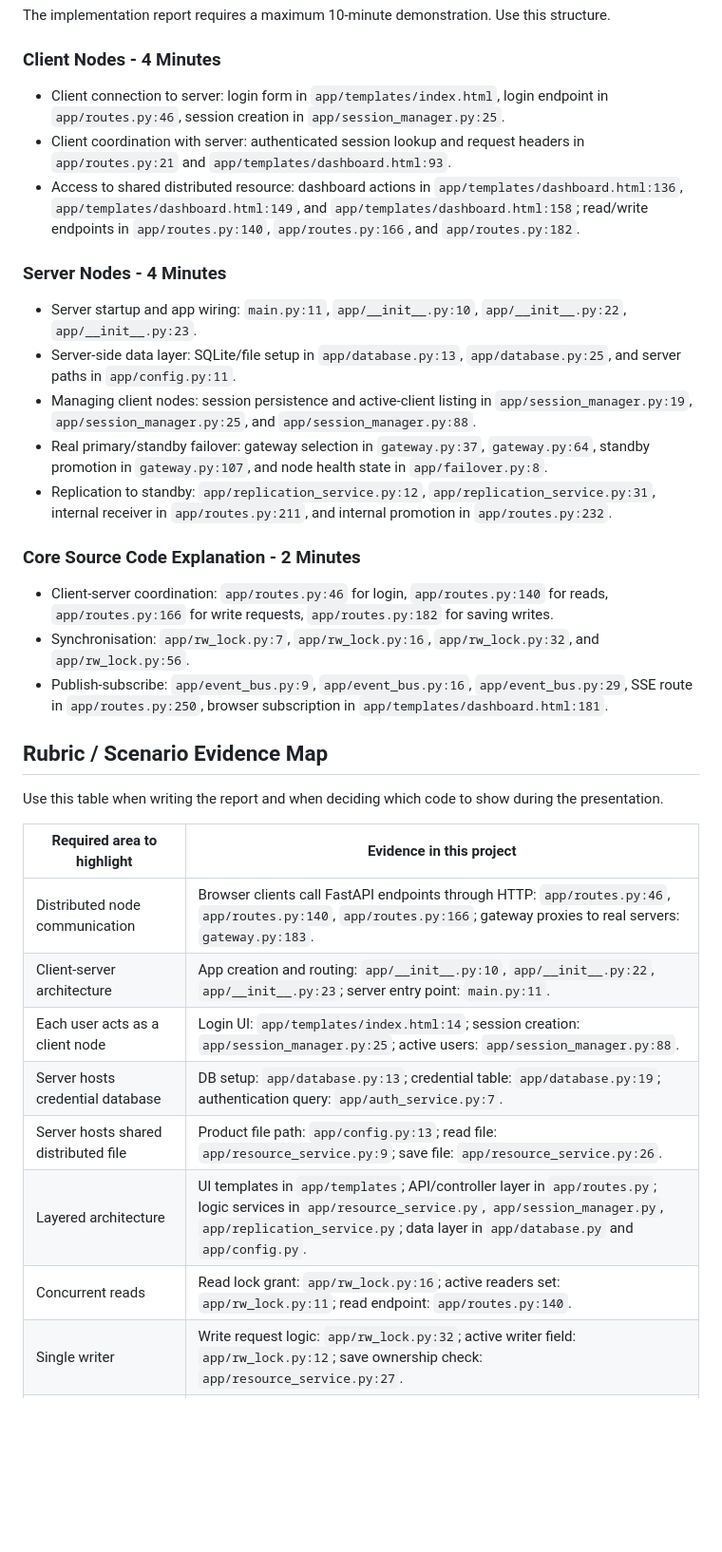
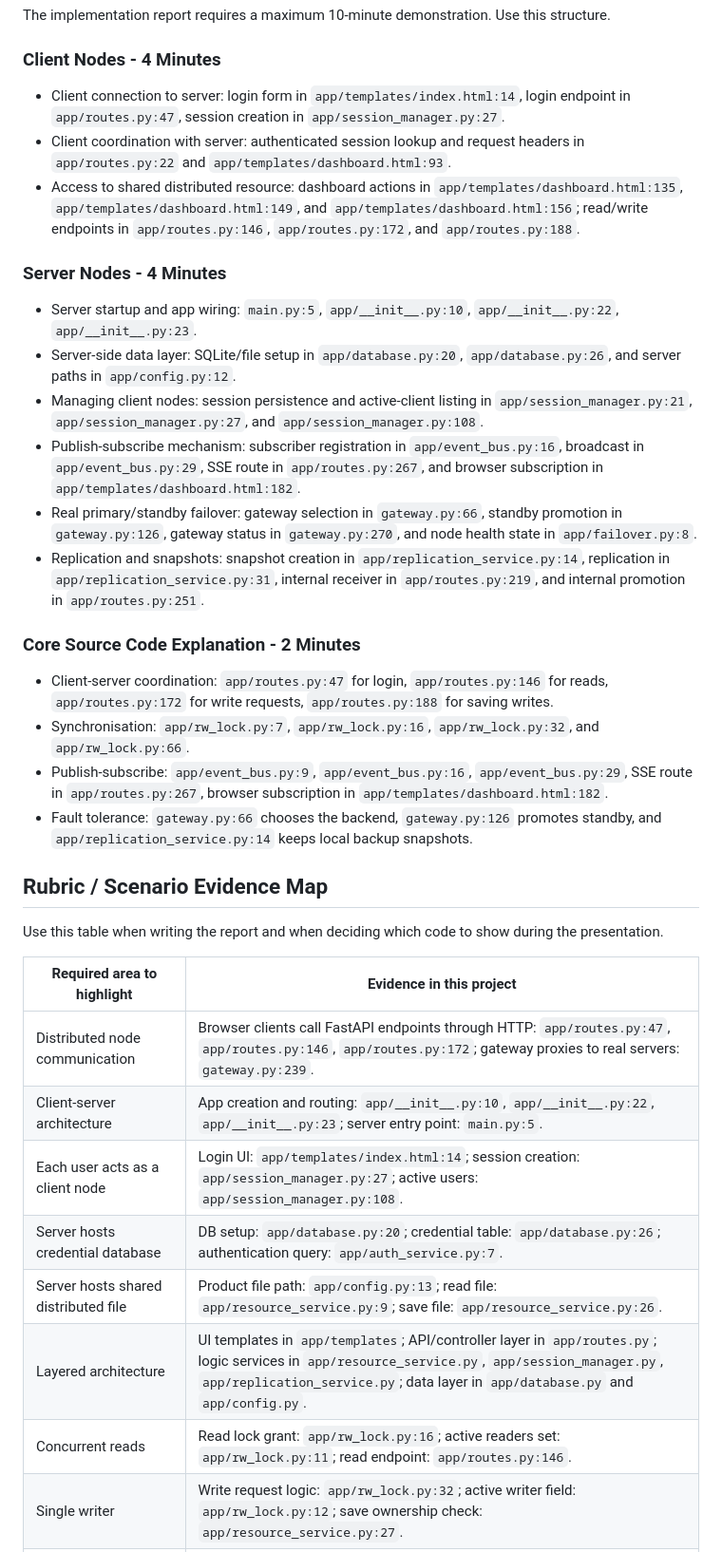
Before and after one commit to SP-Sauce/CW2_DistRes, a Markdown page: README.md, the part around one of its changes. Shown at 95% size. Rendered like a GitHub page; blank space fills up the shorter version.

```diff
--- a/README.md
+++ b/README.md
@@ -132,23 +168,25 @@ The implementation report requires a maximum 10-minute demonstration. Use this s
 
 ### Client Nodes - 4 Minutes
 
-- Client connection to server: login form in `app/templates/index.html`, login endpoint in `app/routes.py:46`, session creation in `app/session_manager.py:25`.
-- Client coordination with server: authenticated session lookup and request headers in `app/routes.py:21` and `app/templates/dashboard.html:93`.
-- Access to shared distributed resource: dashboard actions in `app/templates/dashboard.html:136`, `app/templates/dashboard.html:149`, and `app/templates/dashboard.html:158`; read/write endpoints in `app/routes.py:140`, `app/routes.py:166`, and `app/routes.py:182`.
+- Client connection to server: login form in `app/templates/index.html:14`, login endpoint in `app/routes.py:47`, session creation in `app/session_manager.py:27`.
+- Client coordination with server: authenticated session lookup and request headers in `app/routes.py:22` and `app/templates/dashboard.html:93`.
+- Access to shared distributed resource: dashboard actions in `app/templates/dashboard.html:135`, `app/templates/dashboard.html:149`, and `app/templates/dashboard.html:156`; read/write endpoints in `app/routes.py:146`, `app/routes.py:172`, and `app/routes.py:188`.
 
 ### Server Nodes - 4 Minutes
 
-- Server startup and app wiring: `main.py:11`, `app/__init__.py:10`, `app/__init__.py:22`, `app/__init__.py:23`.
-- Server-side data layer: SQLite/file setup in `app/database.py:13`, `app/database.py:25`, and server paths in `app/config.py:11`.
-- Managing client nodes: session persistence and active-client listing in `app/session_manager.py:19`, `app/session_manager.py:25`, and `app/session_manager.py:88`.
-- Real primary/standby failover: gateway selection in `gateway.py:37`, `gateway.py:64`, standby promotion in `gateway.py:107`, and node health state in `app/failover.py:8`.
-- Replication to standby: `app/replication_service.py:12`, `app/replication_service.py:31`, internal receiver in `app/routes.py:211`, and internal promotion in `app/routes.py:232`.
+- Server startup and app wiring: `main.py:5`, `app/__init__.py:10`, `app/__init__.py:22`, `app/__init__.py:23`.
+- Server-side data layer: SQLite/file setup in `app/database.py:20`, `app/database.py:26`, and server paths in `app/config.py:12`.
+- Managing client nodes: session persistence and active-client listing in `app/session_manager.py:21`, `app/session_manager.py:27`, and `app/session_manager.py:108`.
+- Publish-subscribe mechanism: subscriber registration in `app/event_bus.py:16`, broadcast in `app/event_bus.py:29`, SSE route in `app/routes.py:267`, and browser subscription in `app/templates/dashboard.html:182`.
+- Real primary/standby failover: gateway selection in `gateway.py:66`, standby promotion in `gateway.py:126`, gateway status in `gateway.py:270`, and node health state in `app/failover.py:8`.
+- Replication and snapshots: snapshot creation in `app/replication_service.py:14`, replication in `app/replication_service.py:31`, internal receiver in `app/routes.py:219`, and internal promotion in `app/routes.py:251`.
 
 ### Core Source Code Explanation - 2 Minutes
 
-- Client-server coordination: `app/routes.py:46` for login, `app/routes.py:140` for reads, `app/routes.py:166` for write requests, `app/routes.py:182` for saving writes.
-- Synchronisation: `app/rw_lock.py:7`, `app/rw_lock.py:16`, `app/rw_lock.py:32`, and `app/rw_lock.py:56`.
-- Publish-subscribe: `app/event_bus.py:9`, `app/event_bus.py:16`, `app/event_bus.py:29`, SSE route in `app/routes.py:250`, browser subscription in `app/templates/dashboard.html:181`.
+- Client-server coordination: `app/routes.py:47` for login, `app/routes.py:146` for reads, `app/routes.py:172` for write requests, `app/routes.py:188` for saving writes.
+- Synchronisation: `app/rw_lock.py:7`, `app/rw_lock.py:16`, `app/rw_lock.py:32`, and `app/rw_lock.py:66`.
+- Publish-subscribe: `app/event_bus.py:9`, `app/event_bus.py:16`, `app/event_bus.py:29`, SSE route in `app/routes.py:267`, browser subscription in `app/templates/dashboard.html:182`.
+- Fault tolerance: `gateway.py:66` chooses the backend, `gateway.py:126` promotes standby, and `app/replication_service.py:14` keeps local backup snapshots.
 
 ## Rubric / Scenario Evidence Map
 
@@ -156,11 +194,11 @@ Use this table when writing the report and when deciding which code to show duri
 
 | Required area to highlight | Evidence in this project |
 | --- | --- |
-| Distributed node communication | Browser clients call FastAPI endpoints through HTTP: `app/routes.py:46`, `app/routes.py:140`, `app/routes.py:166`; gateway proxies to real servers: `gateway.py:183`. |
-| Client-server architecture | App creation and routing: `app/__init__.py:10`, `app/__init__.py:22`, `app/__init__.py:23`; server entry point: `main.py:11`. |
-| Each user acts as a client node | Login UI: `app/templates/index.html:14`; session creation: `app/session_manager.py:25`; active users: `app/session_manager.py:88`. |
-| Server hosts credential database | DB setup: `app/database.py:13`; credential table: `app/database.py:19`; authentication query: `app/auth_service.py:7`. |
+| Distributed node communication | Browser clients call FastAPI endpoints through HTTP: `app/routes.py:47`, `app/routes.py:146`, `app/routes.py:172`; gateway proxies to real servers: `gateway.py:239`. |
+| Client-server architecture | App creation and routing: `app/__init__.py:10`, `app/__init__.py:22`, `app/__init__.py:23`; server entry point: `main.py:5`. |
+| Each user acts as a client node | Login UI: `app/templates/index.html:14`; session creation: `app/session_manager.py:27`; active users: `app/session_manager.py:108`. |
+| Server hosts credential database | DB setup: `app/database.py:20`; credential table: `app/database.py:26`; authentication query: `app/auth_service.py:7`. |
 | Server hosts shared distributed file | Product file path: `app/config.py:13`; read file: `app/resource_service.py:9`; save file: `app/resource_service.py:26`. |
 | Layered architecture | UI templates in `app/templates`; API/controller layer in `app/routes.py`; logic services in `app/resource_service.py`, `app/session_manager.py`, `app/replication_service.py`; data layer in `app/database.py` and `app/config.py`. |
-| Concurrent reads | Read lock grant: `app/rw_lock.py:16`; active readers set: `app/rw_lock.py:11`; read endpoint: `app/routes.py:140`. |
+| Concurrent reads | Read lock grant: `app/rw_lock.py:16`; active readers set: `app/rw_lock.py:11`; read endpoint: `app/routes.py:146`. |
 | Single writer | Write request logic: `app/rw_lock.py:32`; active writer field: `app/rw_lock.py:12`; save ownership check: `app/resource_service.py:27`. |
```
Also changed, not shown: other parts of README.md (+58 -21 lines).
